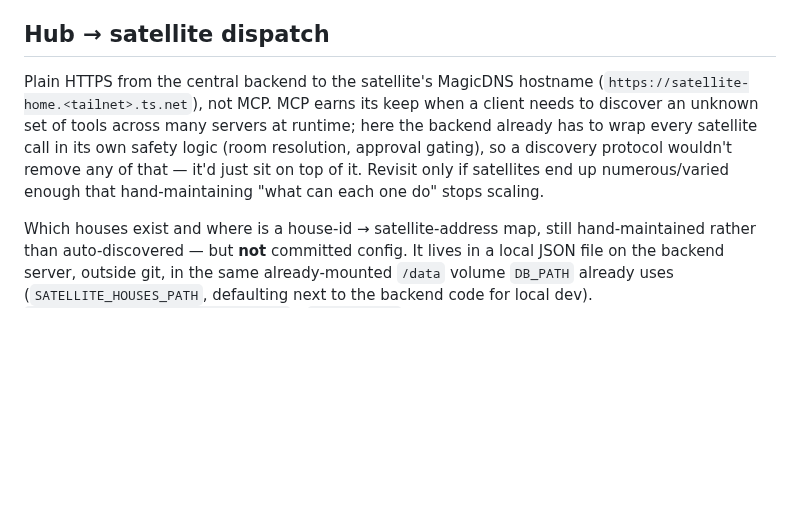
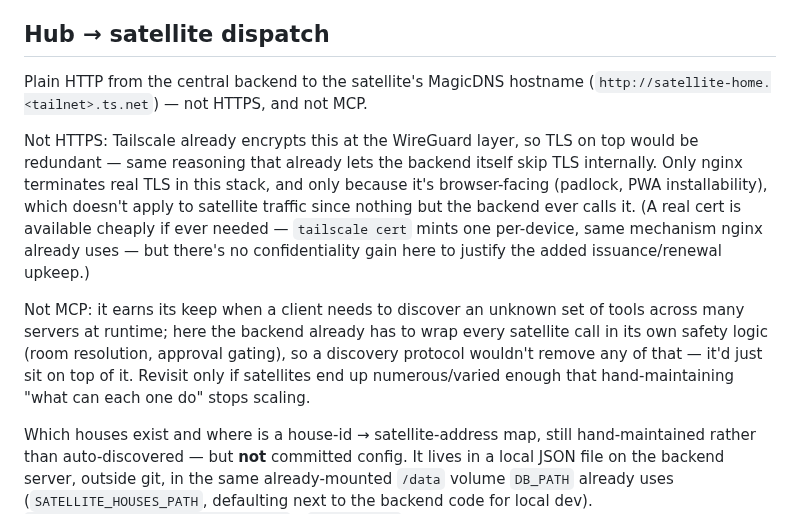
Before and after one commit to squaremo/capture, a Markdown page: designs/satellites.md, the part around the change. GitHub-like rendering; blank space fills up the shorter version.

Commit message:
Fix design doc: satellite dispatch is http://, not https://
Stale from before the satellite was actually built — everything since
(the code, .env.example, prior answers) uses plain http, correctly:
Tailscale already encrypts this at the WireGuard layer, so TLS on top of
it is redundant, same reasoning that already lets the backend skip TLS
internally (only nginx terminates real TLS, and only because it's
browser-facing). This inconsistency was the direct cause of a user's
satellite showing unreachable — they'd followed the doc's https:// example.

Co-Authored-By: Claude Sonnet 5 <noreply@anthropic.com>
Claude-Session: https://claude.ai/code/session_011njrgqaHTGiDT58aoPaJuc

```diff
--- a/designs/satellites.md
+++ b/designs/satellites.md
@@ -74,13 +74,26 @@ asking rather than guessing, same as before.
 
 ## Hub → satellite dispatch
 
-Plain HTTPS from the central backend to the satellite's MagicDNS hostname
-(`https://satellite-home.<tailnet>.ts.net`), not MCP. MCP earns its keep
-when a client needs to discover an unknown set of tools across many
-servers at runtime; here the backend already has to wrap every satellite
-call in its own safety logic (room resolution, approval gating), so a
-discovery protocol wouldn't remove any of that — it'd just sit on top of it. Revisit only if satellites end up numerous/varied enough
-that hand-maintaining "what can each one do" stops scaling.
+Plain HTTP from the central backend to the satellite's MagicDNS hostname
+(`http://satellite-home.<tailnet>.ts.net`) — not HTTPS, and not MCP.
+
+Not HTTPS: Tailscale already encrypts this at the WireGuard layer, so TLS
+on top would be redundant — same reasoning that already lets the backend
+itself skip TLS internally. Only nginx terminates real TLS in this stack,
+and only because it's browser-facing (padlock, PWA installability), which
+doesn't apply to satellite traffic since nothing but the backend ever
+calls it. (A real cert is available cheaply if ever needed — `tailscale
+cert` mints one per-device, same mechanism nginx already uses — but
+there's no confidentiality gain here to justify the added
+issuance/renewal upkeep.)
+
+Not MCP: it earns its keep when a client needs to discover an unknown set
+of tools across many servers at runtime; here the backend already has to
+wrap every satellite call in its own safety logic (room resolution,
+approval gating), so a discovery protocol wouldn't remove any of that —
+it'd just sit on top of it. Revisit only if satellites end up
+numerous/varied enough that hand-maintaining "what can each one do" stops
+scaling.
 
 Which houses exist and where is a house-id → satellite-address map, still
 hand-maintained rather than auto-discovered — but **not** committed
```
